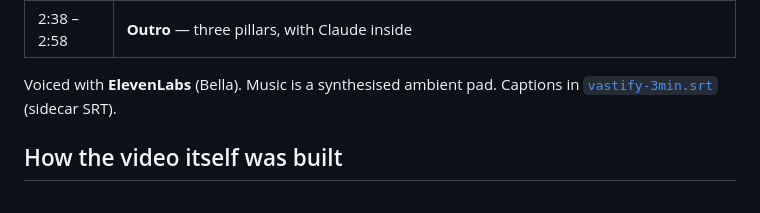
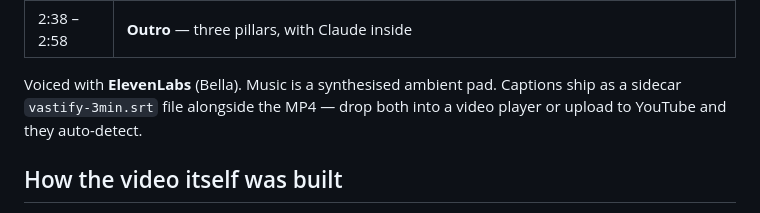
Before and after one commit to Exotic209093/Vastify, a Markdown page: docs/submission/README.md, the part around the change. GitHub-like rendering.

Commit message:
docs: drop empty captions link
Co-Authored-By: Claude Opus 4.7 (1M context) <noreply@anthropic.com>

```diff
--- a/docs/submission/README.md
+++ b/docs/submission/README.md
@@ -20,7 +20,7 @@ The demo is a 3-minute walkthrough that covers:
 | 2:15 – 2:38 | **Savings & impact** — $250K → $276/year, $1.24M five-year net |
 | 2:38 – 2:58 | **Outro** — three pillars, with Claude inside |
 
-Voiced with **ElevenLabs** (Bella). Music is a synthesised ambient pad. Captions in [`vastify-3min.srt`](#) (sidecar SRT).
+Voiced with **ElevenLabs** (Bella). Music is a synthesised ambient pad. Captions ship as a sidecar `vastify-3min.srt` file alongside the MP4 — drop both into a video player or upload to YouTube and they auto-detect.
 
 ## How the video itself was built
 
```
